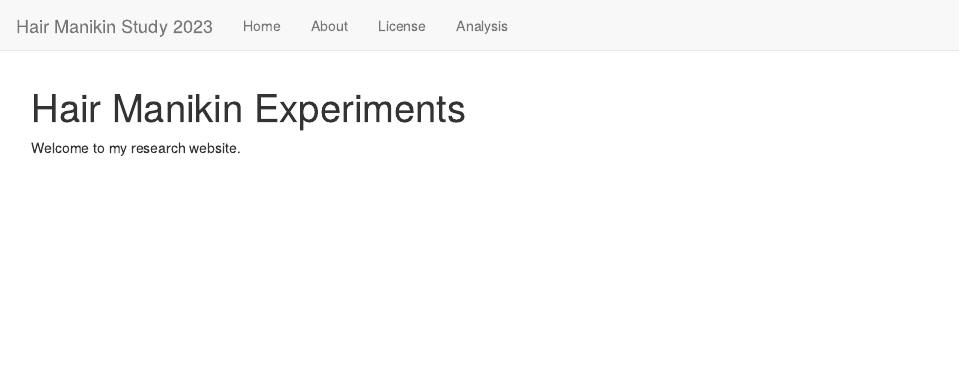
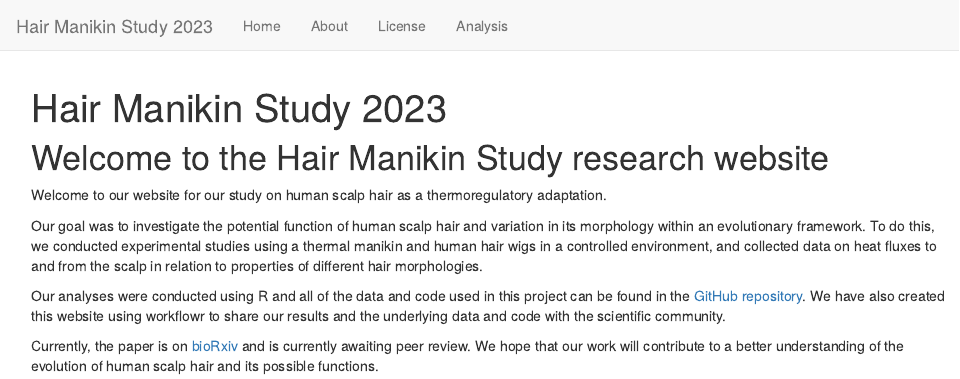
Before and after one commit to tinalasisi/HairManikin2023, an R Markdown document (analysis/index.Rmd): the page in a window 1100 px wide, from its top. Rendered offline with R 4.5, knitr and Pandoc, with nearby package versions; drawn as R Markdown's standard HTML page in place of the format the file asks for.

Commit message:
wflow_publish("analysis/index.Rmd")

```diff
--- a/analysis/index.Rmd
+++ b/analysis/index.Rmd
@@ -1,5 +1,5 @@
 ---
-title: "Hair Manikin Experiments"
+title: "Hair Manikin Study 2023"
 site: workflowr::wflow_site
 output:
   workflowr::wflow_html:
@@ -8,4 +8,12 @@ editor_options:
   chunk_output_type: console
 ---
 
-Welcome to my research website.
+# Welcome to the Hair Manikin Study research website
+
+Welcome to our website for our study on human scalp hair as a thermoregulatory adaptation.
+
+Our goal was to investigate the potential function of human scalp hair and variation in its morphology within an evolutionary framework. To do this, we conducted experimental studies using a thermal manikin and human hair wigs in a controlled environment, and collected data on heat fluxes to and from the scalp in relation to properties of different hair morphologies.
+
+Our analyses were conducted using  R and all of the data and code used in this project can be found in the [GitHub repository](https://github.com/tinalasisi/HairManikin2023). We have also created this website using workflowr to share our results and the underlying data and code with the scientific community.
+
+Currently, the paper is on [bioRxiv](https://www.biorxiv.org/content/early/2022/01/22/your_paper_number) and is currently awaiting peer review. We hope that our work will contribute to a better understanding of the evolution of human scalp hair and its possible functions.
```
